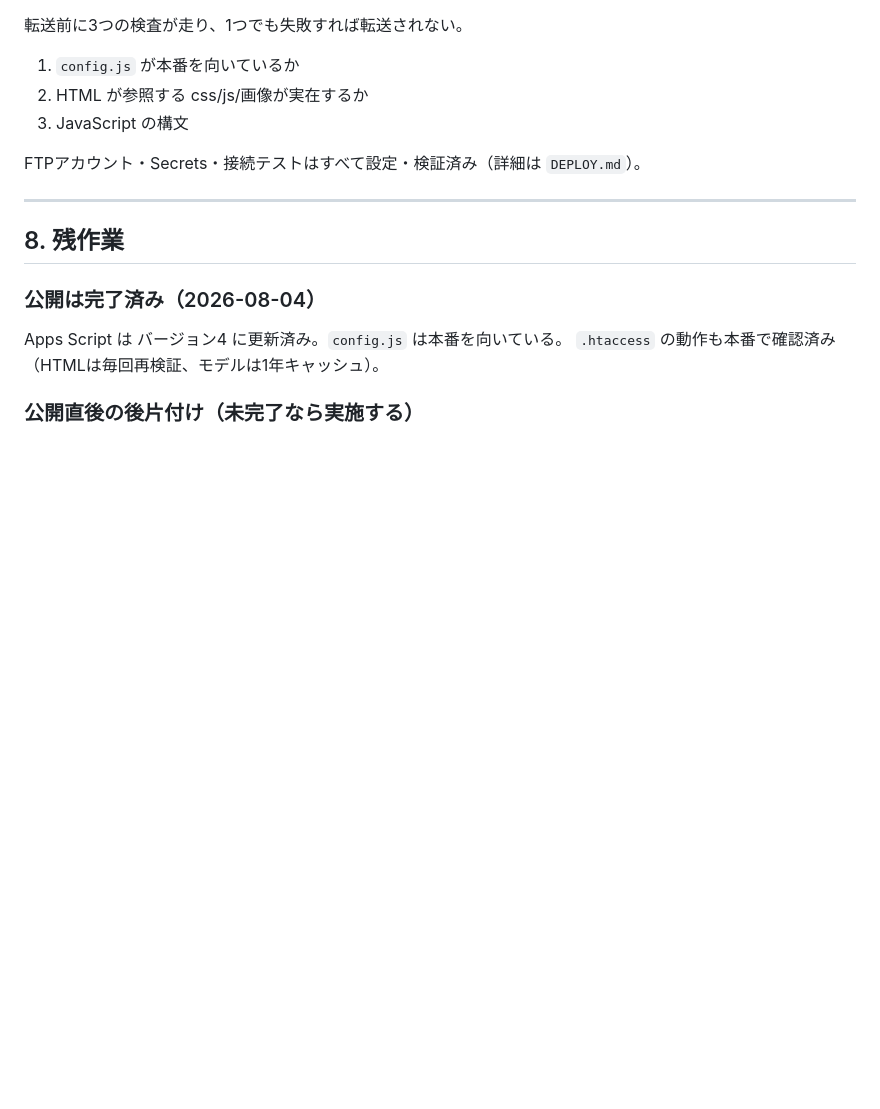
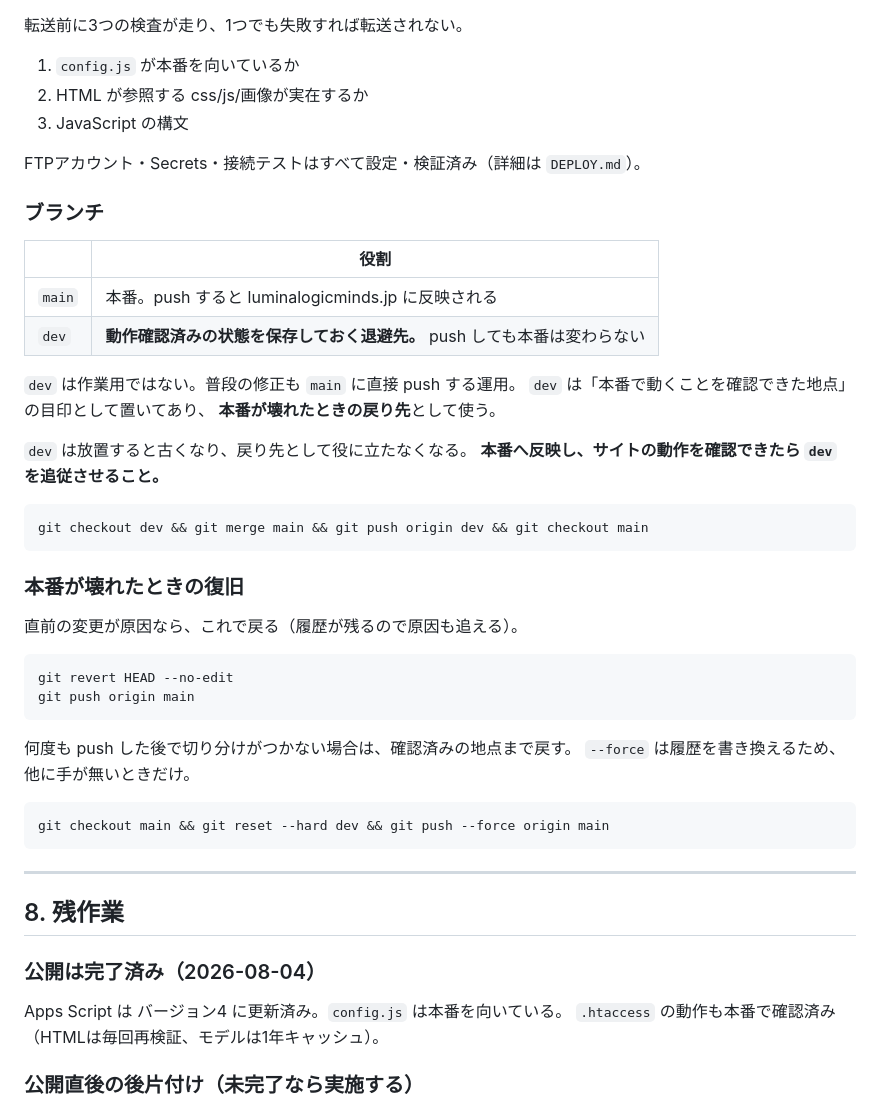
Before and after one commit to Lumina-Logic-Minds/lumina-hp-new, a Markdown page: CLAUDE.md, the part around the change. Drawn GitHub-style; blank space fills up the shorter version.

Commit message:
引き継ぎ書に dev ブランチの役割と復旧手順を追記
dev は作業用ではなく「本番で動作確認できた地点」の目印として置いてある。
その意図と、古くなると役に立たなくなる点、本番が壊れたときの戻し方を明記した。

````diff
--- a/CLAUDE.md
+++ b/CLAUDE.md
@@ -188,6 +188,40 @@ window.LLM_API_URL = API_PRODUCTION;   // ← 現在。テストしたいとき
 
 FTPアカウント・Secrets・接続テストはすべて設定・検証済み（詳細は `DEPLOY.md`）。
 
+### ブランチ
+
+| | 役割 |
+|---|---|
+| `main` | 本番。push すると luminalogicminds.jp に反映される |
+| `dev` | **動作確認済みの状態を保存しておく退避先。** push しても本番は変わらない |
+
+`dev` は作業用ではない。普段の修正も `main` に直接 push する運用。
+`dev` は「本番で動くことを確認できた地点」の目印として置いてあり、
+**本番が壊れたときの戻り先**として使う。
+
+`dev` は放置すると古くなり、戻り先として役に立たなくなる。
+**本番へ反映し、サイトの動作を確認できたら `dev` を追従させること。**
+
+```
+git checkout dev && git merge main && git push origin dev && git checkout main
+```
+
+### 本番が壊れたときの復旧
+
+直前の変更が原因なら、これで戻る（履歴が残るので原因も追える）。
+
+```
+git revert HEAD --no-edit
+git push origin main
+```
+
+何度も push した後で切り分けがつかない場合は、確認済みの地点まで戻す。
+`--force` は履歴を書き換えるため、他に手が無いときだけ。
+
+```
+git checkout main && git reset --hard dev && git push --force origin main
+```
+
 ---
 
 ## 8. 残作業
````
